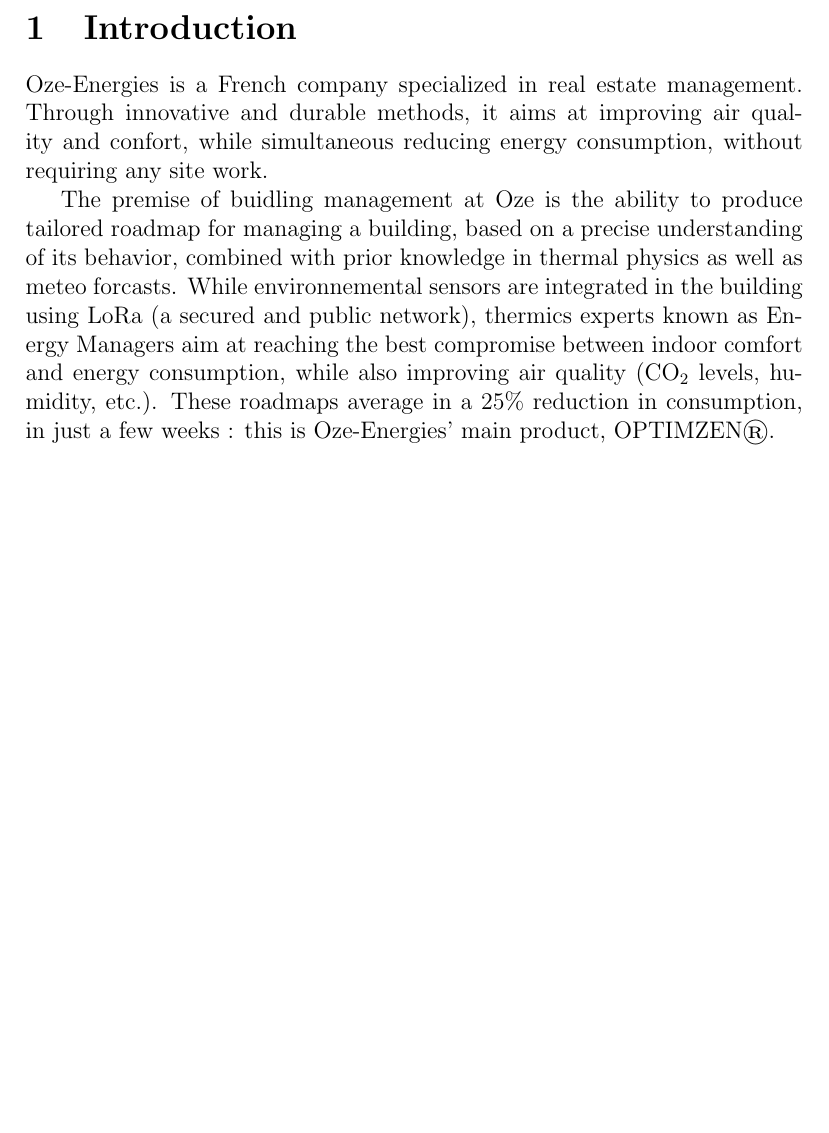
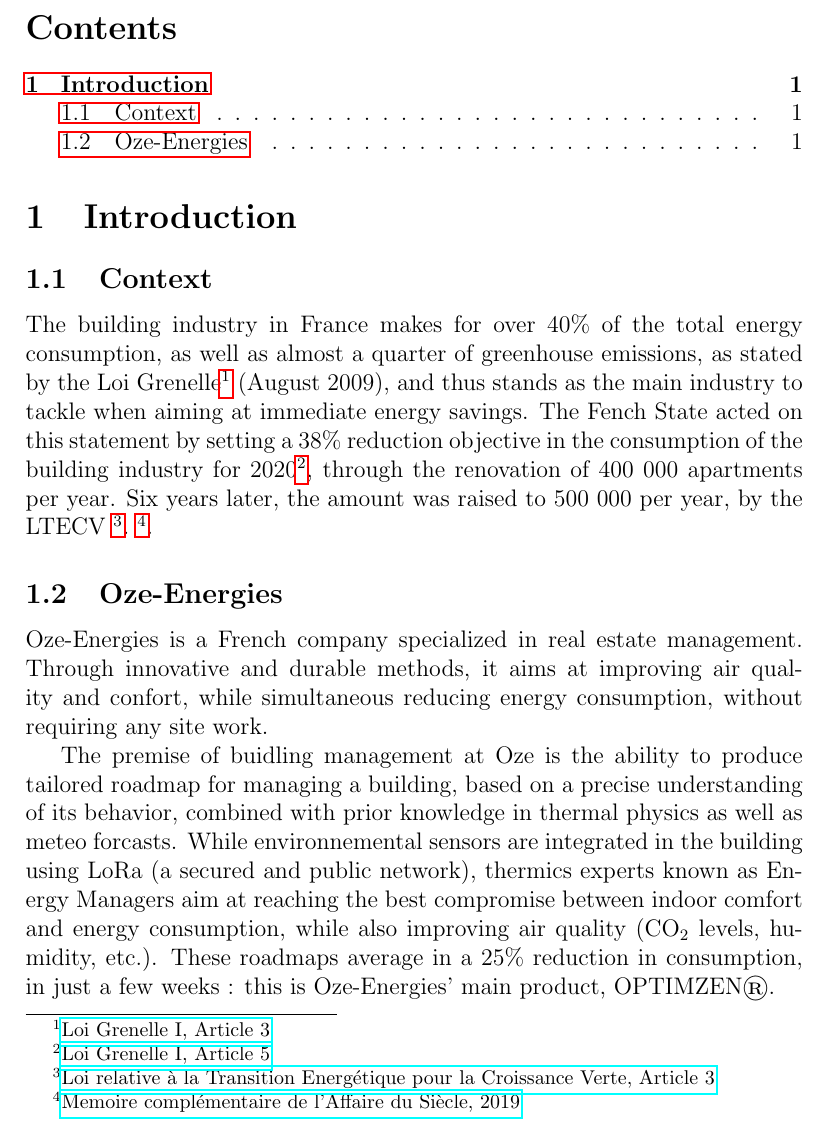
Before and after one commit to maxjcohen/RapportStage, a LaTeX document (main.tex): part of page 2 of 2 before the commit and part of page 2 of 3 after it, cut at the place of the change, the shorter picture padded with empty space. Compiled offline with pdfLaTeX.

Commit message:
Add some context to introduction

```diff
--- a/main.tex
+++ b/main.tex
@@ -1,5 +1,7 @@
 \documentclass[12pt]{article}
 \usepackage[utf8]{inputenc}
+
+\usepackage{hyperref}
 
 \title{Rapport stage}
 \author{Max Cohen}
@@ -11,7 +13,15 @@
     \maketitle
 \end{titlepage}
 
+\tableofcontents
+
 \section{Introduction}
+
+\subsection{Context}
+The building industry in France makes for over 40\% of the total energy consumption, as well as almost a quarter of greenhouse emissions, as stated by the Loi Grenelle\footnote{\href{https://www.legifrance.gouv.fr/loda/id/JORFTEXT000020949548/2020-09-21/}{Loi Grenelle I, Article 3}} (August 2009), and thus stands as the main industry to tackle when aiming at immediate energy savings. The Fench State acted on this statement by setting a 38\% reduction objective in the consumption of the building industry for 2020\footnote{\href{https://www.legifrance.gouv.fr/loda/id/JORFTEXT000020949548/2020-09-21/}{Loi Grenelle I, Article 5}}, through the renovation of 400 000 apartments per year. Six years later, the amount was raised to 500 000 per year, by the LTECV \footnote{\href{https://www.legifrance.gouv.fr/jorf/id/JORFTEXT000031044385/}{Loi relative à la Transition Energétique pour la Croissance Verte, Article 3}}.
+\footnote{\href{https://laffairedusiecle.net/argumentaire-memoire-complementaire/}{Memoire complémentaire de l'Affaire du Siècle, 2019}}.
+
+\subsection{Oze-Energies}
 
 Oze-Energies is a French company specialized in real estate management. Through innovative and durable methods, it aims at improving air quality and confort, while simultaneous reducing energy consumption, without requiring any site work.
 
```
Also changed, not shown: main.pdf.
